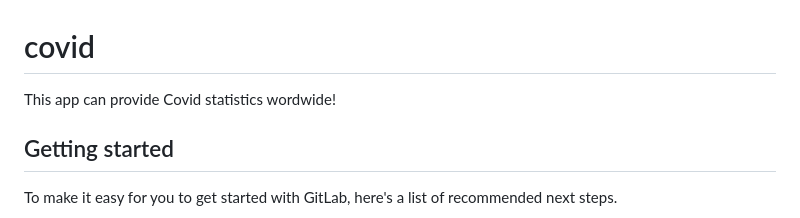
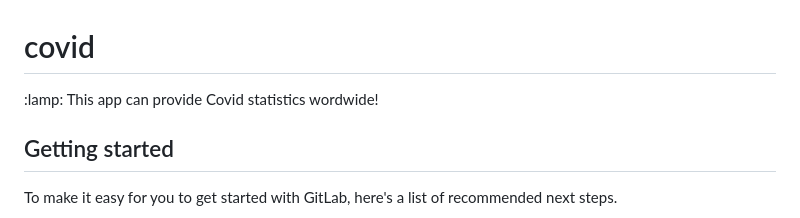
Before and after one commit to armansat/covidapp, a Markdown page: README.md, the part around the change. Rendered like a GitHub page.

Commit message:
Update README.md #1

```diff
--- a/README.md
+++ b/README.md
@@ -1,6 +1,6 @@
 # covid
 
-This app can provide Covid statistics wordwide!
+:lamp: This app can provide Covid statistics wordwide!
 
 ## Getting started
 
```
